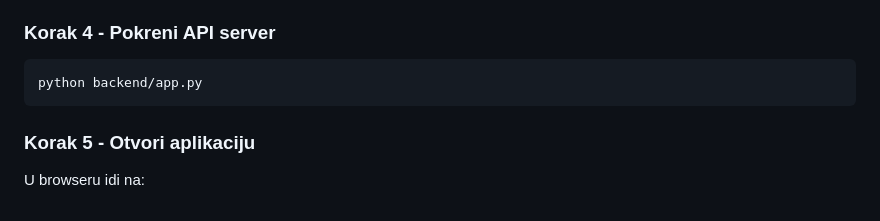
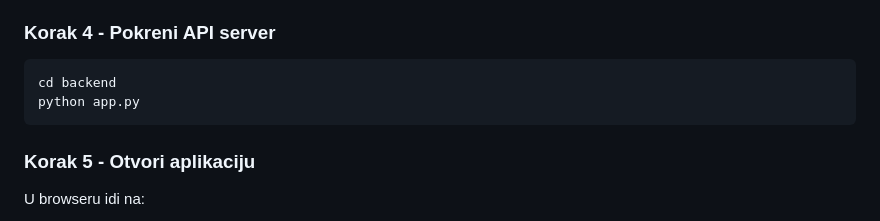
Before and after one commit to a-gcvc/Gestatix, a Markdown page: README.md, the part around one of its changes. Rendered like a GitHub page.

````diff
--- a/README.md
+++ b/README.md
@@ -112,7 +112,8 @@ Ovaj korak automatski:
 ### Korak 4 - Pokreni API server
 
 ```bash
-python backend/app.py
+cd backend
+python app.py
 ```
 
 ### Korak 5 - Otvori aplikaciju
````
Also changed, not shown: other parts of README.md (+3 -3 lines).
